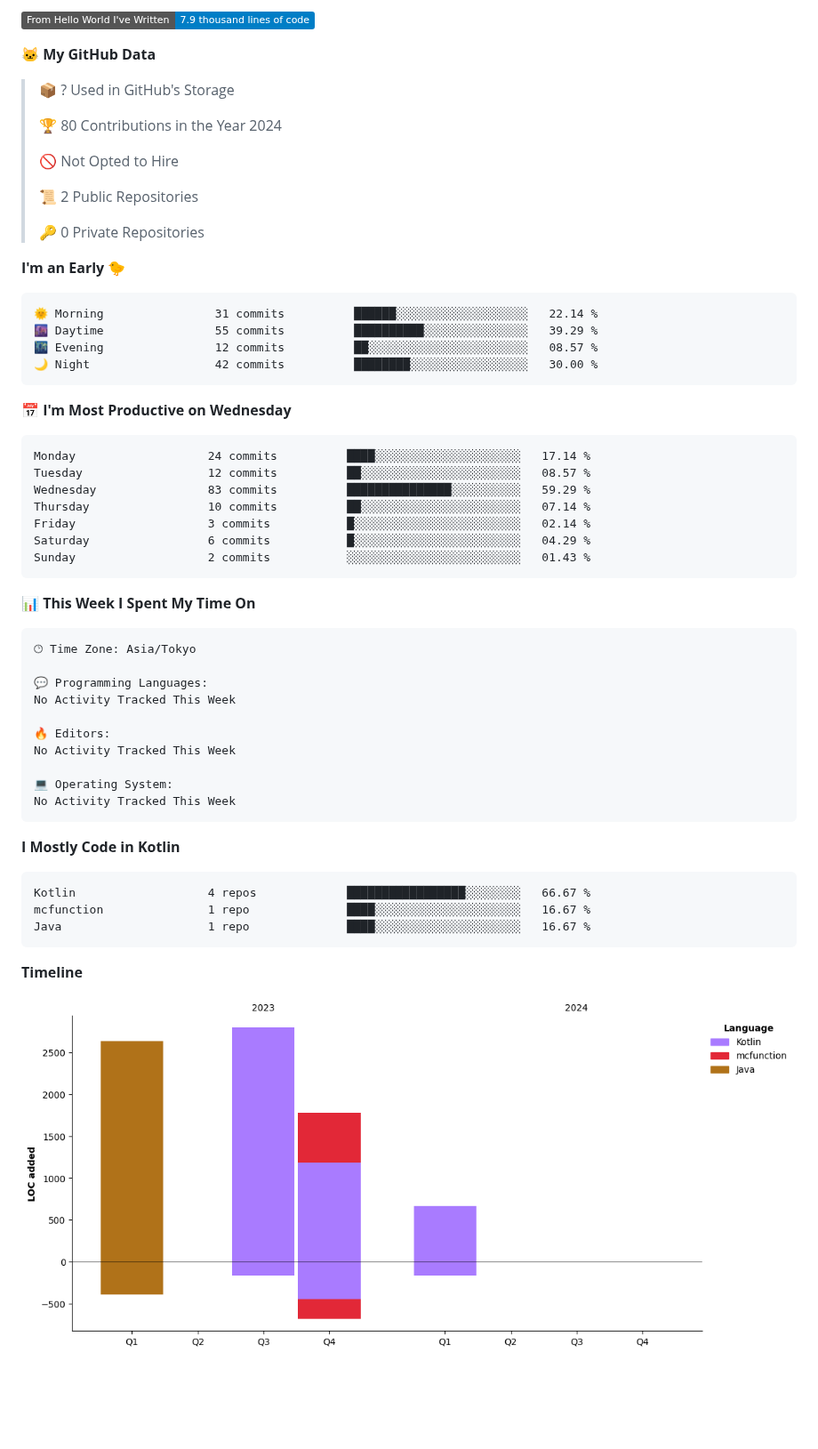
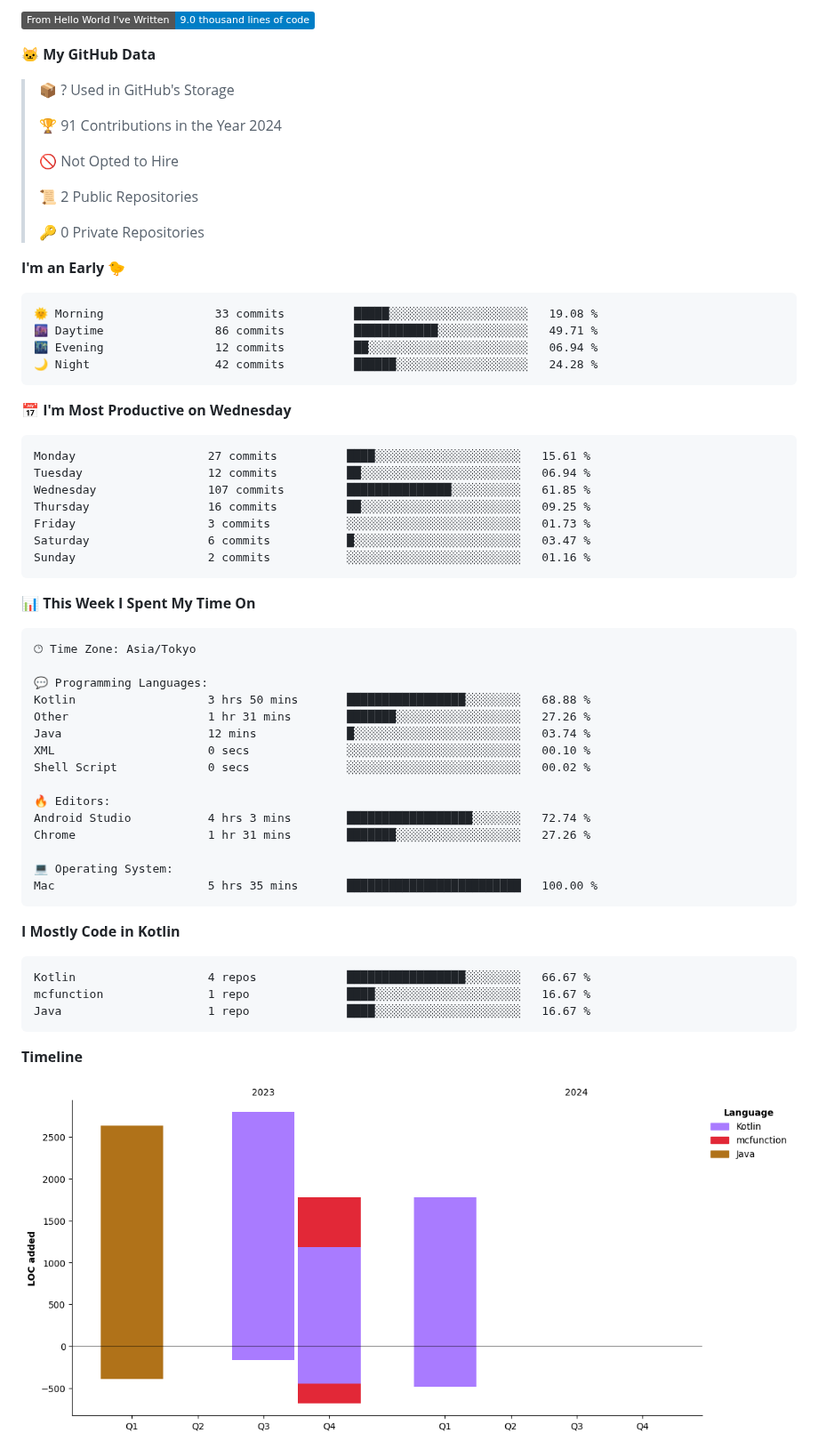
Before and after one commit to batapii/batapii, a Markdown page: README.md, the part around one of its changes. Shown at 89% size. Drawn GitHub-style; pictures changed too: assets/bar_graph.png; badges without logos; blank space fills up the shorter version.

Commit message:
Updated with Dev Metrics

````diff
--- a/README.md
+++ b/README.md
@@ -28,11 +28,11 @@
 
-![Lines of code](https://img.shields.io/badge/From%20Hello%20World%20I%27ve%20Written-7.9%20thousand%20lines%20of%20code-blue)
+![Lines of code](https://img.shields.io/badge/From%20Hello%20World%20I%27ve%20Written-9.0%20thousand%20lines%20of%20code-blue)
 
 **🐱 My GitHub Data**
 
 > 📦 ? Used in GitHub's Storage
  >
-> 🏆 80 Contributions in the Year 2024
+> 🏆 91 Contributions in the Year 2024
  >
 > 🚫 Not Opted to Hire
  >
@@ -43,21 +43,21 @@
 **I'm an Early 🐤**
 
 ```text
-🌞 Morning                31 commits          ██████░░░░░░░░░░░░░░░░░░░   22.14 %
-🌆 Daytime                55 commits          ██████████░░░░░░░░░░░░░░░   39.29 %
-🌃 Evening                12 commits          ██░░░░░░░░░░░░░░░░░░░░░░░   08.57 %
-🌙 Night                  42 commits          ████████░░░░░░░░░░░░░░░░░   30.00 %
+🌞 Morning                33 commits          █████░░░░░░░░░░░░░░░░░░░░   19.08 %
+🌆 Daytime                86 commits          ████████████░░░░░░░░░░░░░   49.71 %
+🌃 Evening                12 commits          ██░░░░░░░░░░░░░░░░░░░░░░░   06.94 %
+🌙 Night                  42 commits          ██████░░░░░░░░░░░░░░░░░░░   24.28 %
 ```
 📅 **I'm Most Productive on Wednesday**
 
 ```text
-Monday                   24 commits          ████░░░░░░░░░░░░░░░░░░░░░   17.14 %
-Tuesday                  12 commits          ██░░░░░░░░░░░░░░░░░░░░░░░   08.57 %
-Wednesday                83 commits          ███████████████░░░░░░░░░░   59.29 %
-Thursday                 10 commits          ██░░░░░░░░░░░░░░░░░░░░░░░   07.14 %
-Friday                   3 commits           █░░░░░░░░░░░░░░░░░░░░░░░░   02.14 %
-Saturday                 6 commits           █░░░░░░░░░░░░░░░░░░░░░░░░   04.29 %
-Sunday                   2 commits           ░░░░░░░░░░░░░░░░░░░░░░░░░   01.43 %
+Monday                   27 commits          ████░░░░░░░░░░░░░░░░░░░░░   15.61 %
+Tuesday                  12 commits          ██░░░░░░░░░░░░░░░░░░░░░░░   06.94 %
+Wednesday                107 commits         ███████████████░░░░░░░░░░   61.85 %
+Thursday                 16 commits          ██░░░░░░░░░░░░░░░░░░░░░░░   09.25 %
+Friday                   3 commits           ░░░░░░░░░░░░░░░░░░░░░░░░░   01.73 %
+Saturday                 6 commits           █░░░░░░░░░░░░░░░░░░░░░░░░   03.47 %
+Sunday                   2 commits           ░░░░░░░░░░░░░░░░░░░░░░░░░   01.16 %
 ```
 
 
@@ -67,13 +67,18 @@ Sunday                   2 commits           ░░░░░░░░░░░
 🕑︎ Time Zone: Asia/Tokyo
 
 💬 Programming Languages:
-No Activity Tracked This Week
+Kotlin                   3 hrs 50 mins       █████████████████░░░░░░░░   68.88 %
+Other                    1 hr 31 mins        ███████░░░░░░░░░░░░░░░░░░   27.26 %
+Java                     12 mins             █░░░░░░░░░░░░░░░░░░░░░░░░   03.74 %
+XML                      0 secs              ░░░░░░░░░░░░░░░░░░░░░░░░░   00.10 %
+Shell Script             0 secs              ░░░░░░░░░░░░░░░░░░░░░░░░░   00.02 %
 
 🔥 Editors:
-No Activity Tracked This Week
+Android Studio           4 hrs 3 mins        ██████████████████░░░░░░░   72.74 %
+Chrome                   1 hr 31 mins        ███████░░░░░░░░░░░░░░░░░░   27.26 %
 
 💻 Operating System:
-No Activity Tracked This Week
+Mac                      5 hrs 35 mins       █████████████████████████   100.00 %
 ```
 
 **I Mostly Code in Kotlin**
````
Also changed, not shown: other parts of README.md (+2 -2 lines).
